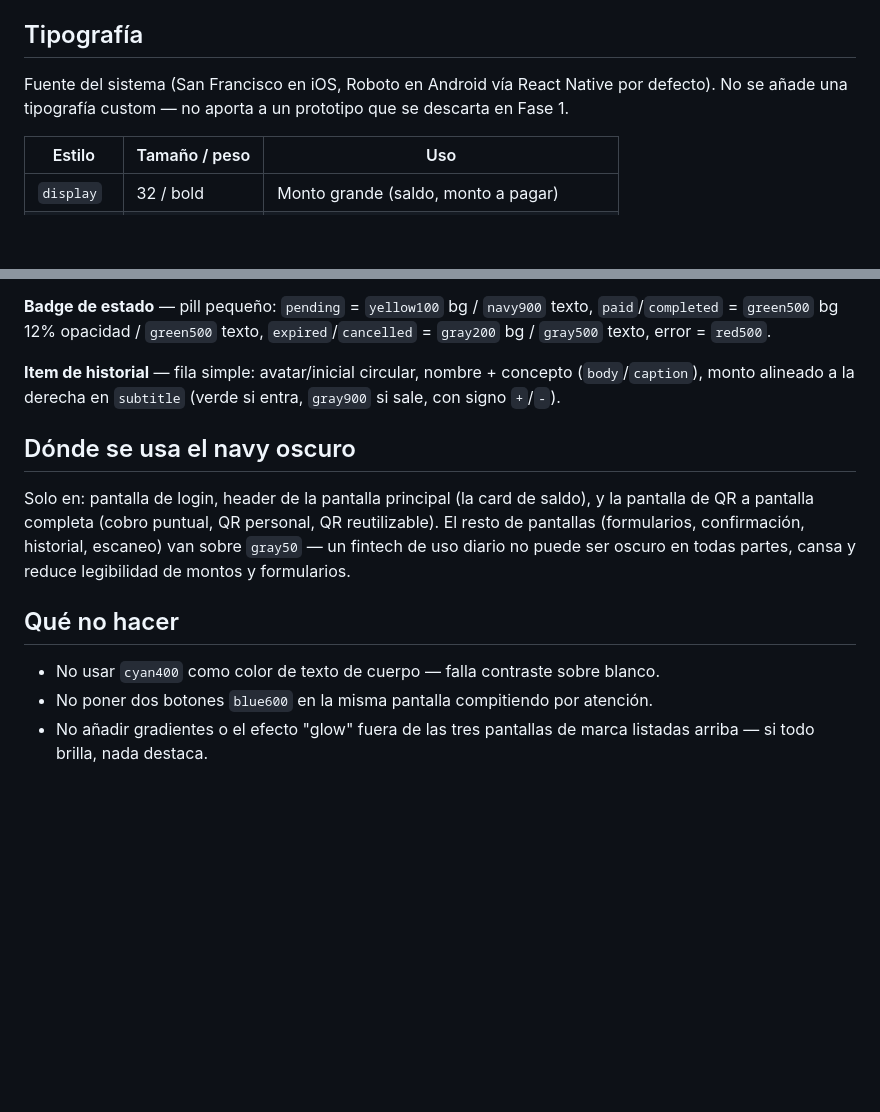
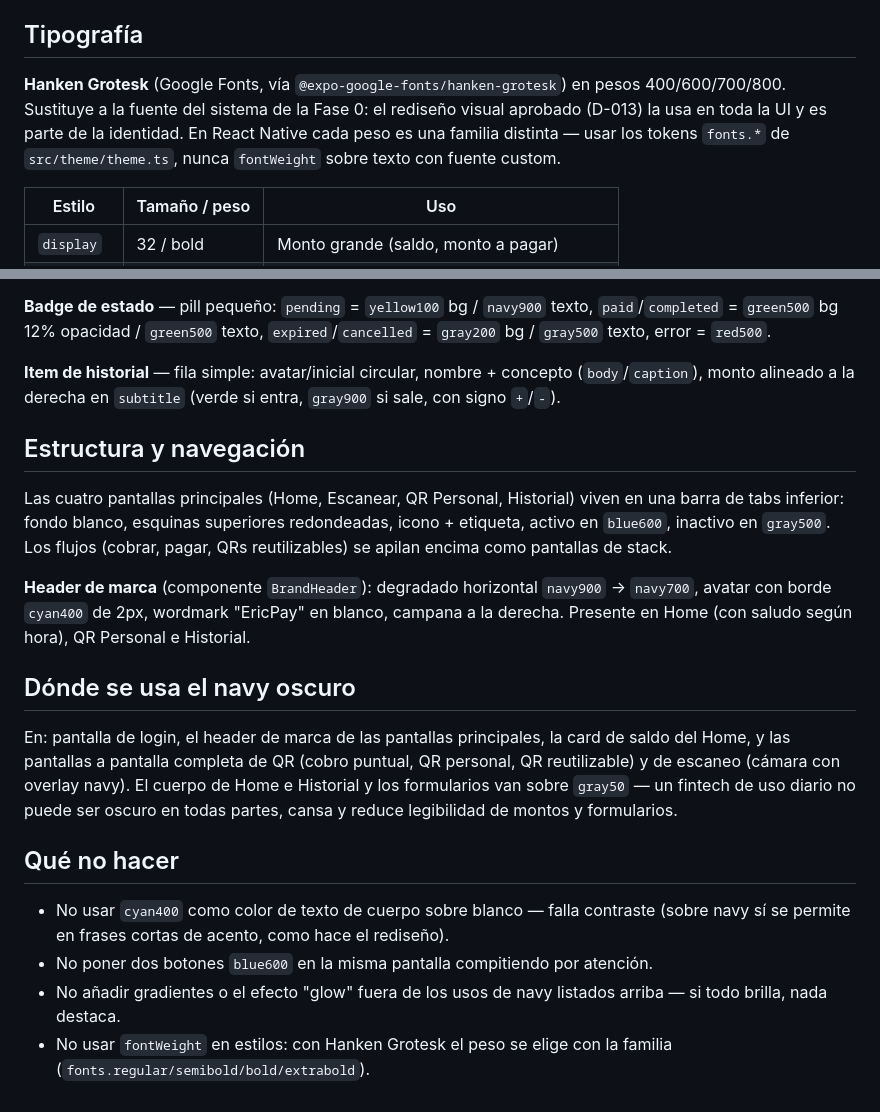
Before and after one commit to andresstbn/pay-proto, a Markdown page: DESIGN.md, 2 parts joined by grey strips. Rendered like a GitHub page; blank space fills up the shorter version.

```diff
--- a/DESIGN.md
+++ b/DESIGN.md
@@ -28,7 +28,7 @@ Regla de contraste: texto sobre `navy900`/`blue600` siempre `white`. Texto sobre
 
 ## Tipografía
 
-Fuente del sistema (San Francisco en iOS, Roboto en Android vía React Native por defecto). No se añade una tipografía custom — no aporta a un prototipo que se descarta en Fase 1.
+**Hanken Grotesk** (Google Fonts, vía `@expo-google-fonts/hanken-grotesk`) en pesos 400/600/700/800. Sustituye a la fuente del sistema de la Fase 0: el rediseño visual aprobado (D-013) la usa en toda la UI y es parte de la identidad. En React Native cada peso es una familia distinta — usar los tokens `fonts.*` de `src/theme/theme.ts`, nunca `fontWeight` sobre texto con fuente custom.
 
 | Estilo | Tamaño / peso | Uso |
 |---|---|---|
@@ -58,12 +58,19 @@ Fuente del sistema (San Francisco en iOS, Roboto en Android vía React Native po
 
 **Item de historial** — fila simple: avatar/inicial circular, nombre + concepto (`body`/`caption`), monto alineado a la derecha en `subtitle` (verde si entra, `gray900` si sale, con signo `+`/`-`).
 
+## Estructura y navegación
+
+Las cuatro pantallas principales (Home, Escanear, QR Personal, Historial) viven en una barra de tabs inferior: fondo blanco, esquinas superiores redondeadas, icono + etiqueta, activo en `blue600`, inactivo en `gray500`. Los flujos (cobrar, pagar, QRs reutilizables) se apilan encima como pantallas de stack.
+
+**Header de marca** (componente `BrandHeader`): degradado horizontal `navy900` → `navy700`, avatar con borde `cyan400` de 2px, wordmark "EricPay" en blanco, campana a la derecha. Presente en Home (con saludo según hora), QR Personal e Historial.
+
 ## Dónde se usa el navy oscuro
 
-Solo en: pantalla de login, header de la pantalla principal (la card de saldo), y la pantalla de QR a pantalla completa (cobro puntual, QR personal, QR reutilizable). El resto de pantallas (formularios, confirmación, historial, escaneo) van sobre `gray50` — un fintech de uso diario no puede ser oscuro en todas partes, cansa y reduce legibilidad de montos y formularios.
+En: pantalla de login, el header de marca de las pantallas principales, la card de saldo del Home, y las pantallas a pantalla completa de QR (cobro puntual, QR personal, QR reutilizable) y de escaneo (cámara con overlay navy). El cuerpo de Home e Historial y los formularios van sobre `gray50` — un fintech de uso diario no puede ser oscuro en todas partes, cansa y reduce legibilidad de montos y formularios.
 
 ## Qué no hacer
 
-- No usar `cyan400` como color de texto de cuerpo — falla contraste sobre blanco.
+- No usar `cyan400` como color de texto de cuerpo sobre blanco — falla contraste (sobre navy sí se permite en frases cortas de acento, como hace el rediseño).
 - No poner dos botones `blue600` en la misma pantalla compitiendo por atención.
-- No añadir gradientes o el efecto "glow" fuera de las tres pantallas de marca listadas arriba — si todo brilla, nada destaca.
+- No añadir gradientes o el efecto "glow" fuera de los usos de navy listados arriba — si todo brilla, nada destaca.
+- No usar `fontWeight` en estilos: con Hanken Grotesk el peso se elige con la familia (`fonts.regular/semibold/bold/extrabold`).
```
Also changed, not shown: DECISIONS.md (+7 -0 lines).
